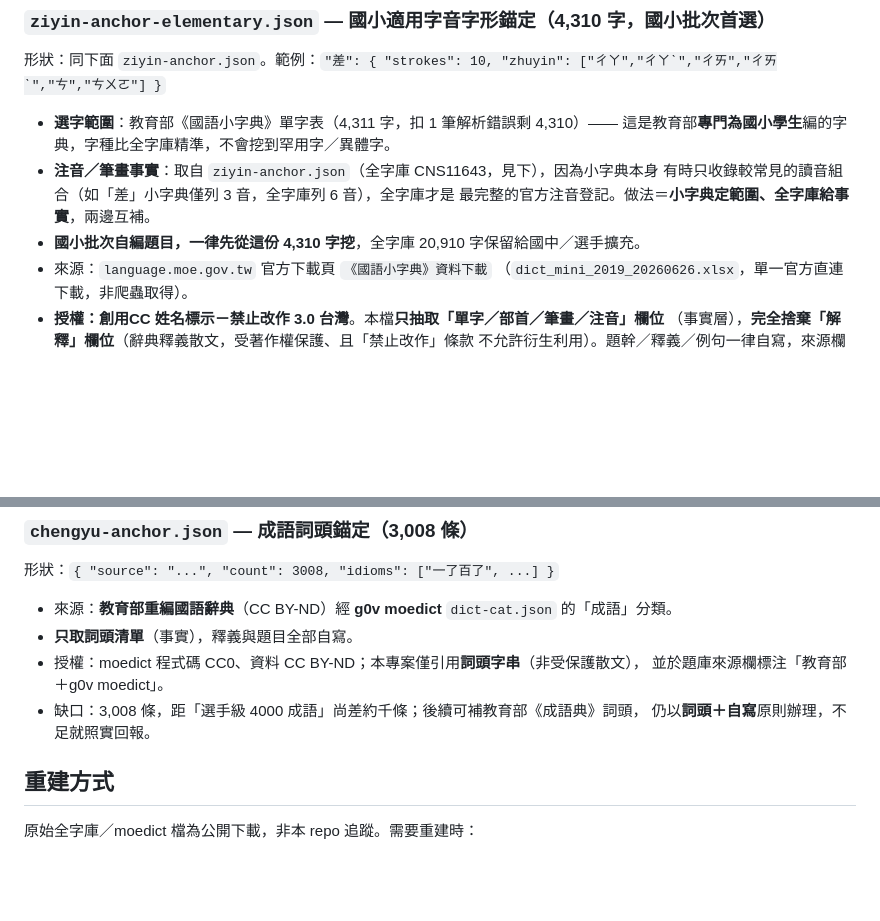
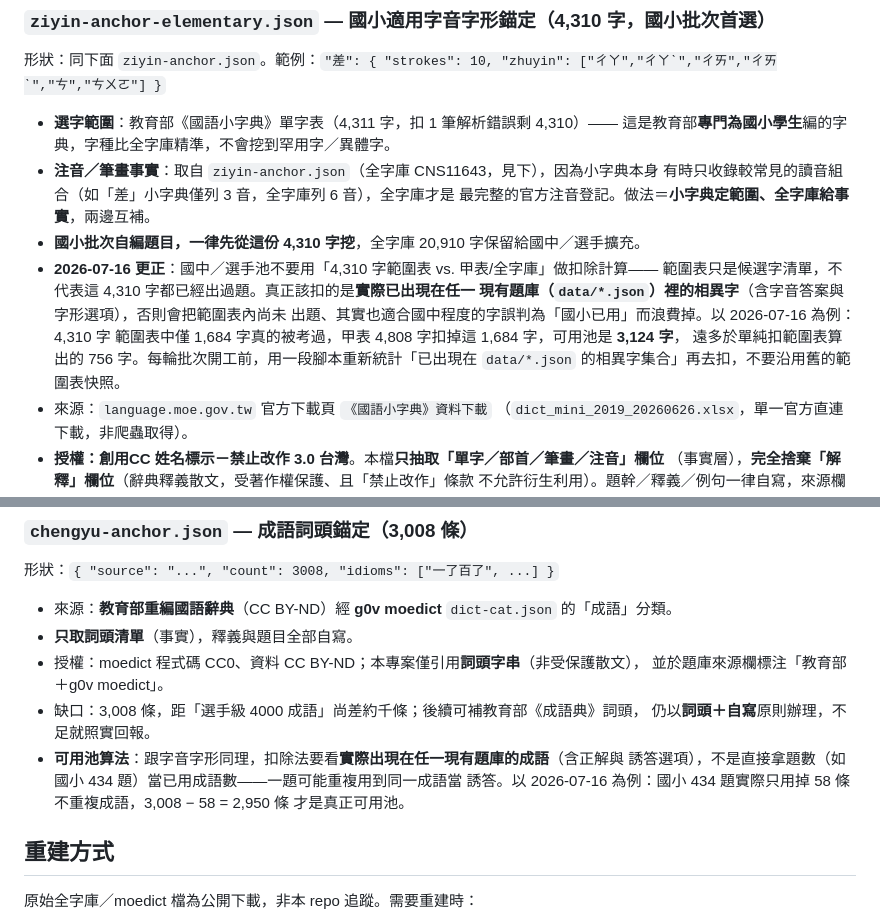
Before and after one commit to hk6429/zizizhuji, a Markdown page: tools/anchors/README.md, 2 parts joined by grey strips. GitHub-like rendering; blank space fills up the shorter version.

Commit message:
docs: 修正國中/選手字池與成語池的可用量估算方法
改以「實際已出現在題庫的相異字/成語」扣除，取代舊的「範圍表 vs 甲表」扣法；
避免低估可用池（字池 756→3,124、成語池算法保持 2,950 但更正計算依據）。

```diff
--- a/tools/anchors/README.md
+++ b/tools/anchors/README.md
@@ -24,6 +24,13 @@
   有時只收錄較常見的讀音組合（如「差」小字典僅列 3 音，全字庫列 6 音），全字庫才是
   最完整的官方注音登記。做法＝**小字典定範圍、全字庫給事實**，兩邊互補。
 - **國小批次自編題目，一律先從這份 4,310 字挖**，全字庫 20,910 字保留給國中／選手擴充。
+- **2026-07-16 更正**：國中／選手池不要用「4,310 字範圍表 vs. 甲表/全字庫」做扣除計算——
+  範圍表只是候選字清單，不代表這 4,310 字都已經出過題。真正該扣的是**實際已出現在任一
+  現有題庫（`data/*.json`）裡的相異字**（含字音答案與字形選項），否則會把範圍表內尚未
+  出題、其實也適合國中程度的字誤判為「國小已用」而浪費掉。以 2026-07-16 為例：4,310 字
+  範圍表中僅 1,684 字真的被考過，甲表 4,808 字扣掉這 1,684 字，可用池是 **3,124 字**，
+  遠多於單純扣範圍表算出的 756 字。每輪批次開工前，用一段腳本重新統計「已出現在
+  `data/*.json` 的相異字集合」再去扣，不要沿用舊的範圍表快照。
 - 來源：`language.moe.gov.tw` 官方下載頁 `《國語小字典》資料下載`
   （`dict_mini_2019_20260626.xlsx`，單一官方直連下載，非爬蟲取得）。
 - **授權：創用CC 姓名標示－禁止改作 3.0 台灣**。本檔**只抽取「單字／部首／筆畫／注音」欄位**
@@ -55,6 +62,10 @@
   並於題庫來源欄標注「教育部＋g0v moedict」。
 - 缺口：3,008 條，距「選手級 4000 成語」尚差約千條；後續可補教育部《成語典》詞頭，
   仍以**詞頭＋自寫**原則辦理，不足就照實回報。
+- **可用池算法**：跟字音字形同理，扣除法要看**實際出現在任一現有題庫的成語**（含正解與
+  誘答選項），不是直接拿題數（如國小 434 題）當已用成語數——一題可能重複用到同一成語當
+  誘答。以 2026-07-16 為例：國小 434 題實際只用掉 58 條不重複成語，3,008 − 58 = 2,950 條
+  才是真正可用池。
 
 ## 重建方式
 
```
